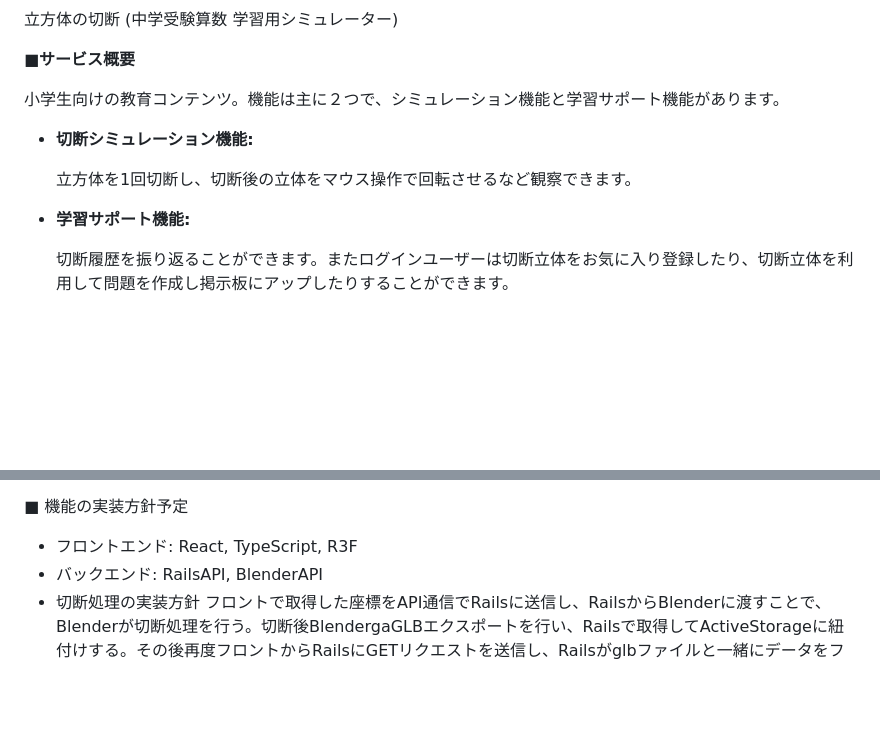
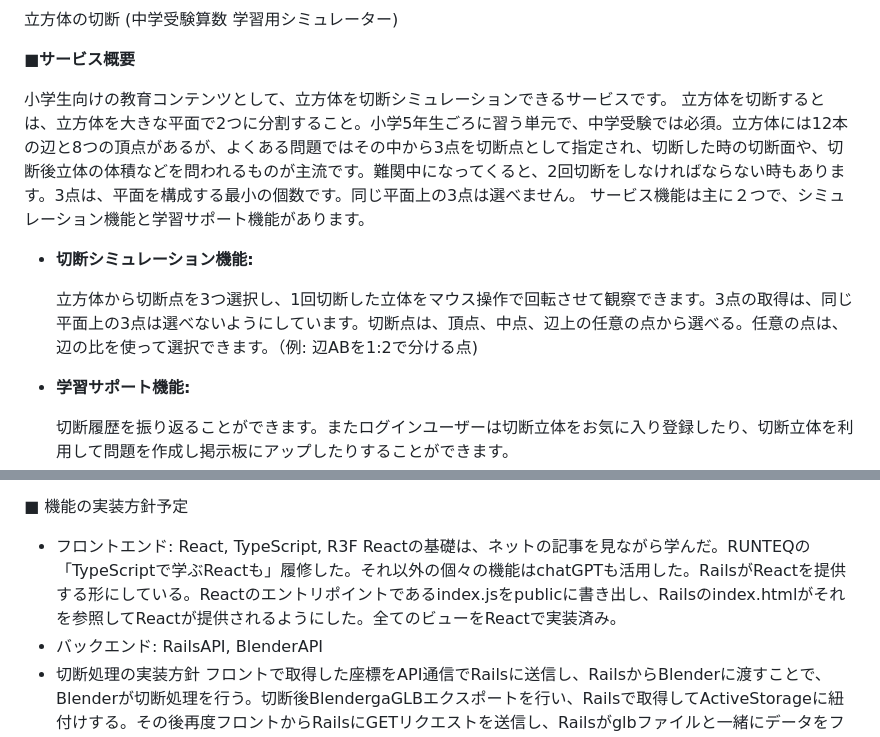
Before and after one commit to misaco1223/cutting_cube_simulator, a Markdown page: README.md, 2 parts joined by grey strips. Drawn GitHub-style; blank space fills up the shorter version.

```diff
--- a/README.md
+++ b/README.md
@@ -4,11 +4,13 @@
 
 **■サービス概要**
 
-小学生向けの教育コンテンツ。機能は主に２つで、シミュレーション機能と学習サポート機能があります。
+小学生向けの教育コンテンツとして、立方体を切断シミュレーションできるサービスです。
+立方体を切断するとは、立方体を大きな平面で2つに分割すること。小学5年生ごろに習う単元で、中学受験では必須。立方体には12本の辺と8つの頂点があるが、よくある問題ではその中から3点を切断点として指定され、切断した時の切断面や、切断後立体の体積などを問われるものが主流です。難関中になってくると、2回切断をしなければならない時もあります。3点は、平面を構成する最小の個数です。同じ平面上の3点は選べません。
+サービス機能は主に２つで、シミュレーション機能と学習サポート機能があります。
 
 - **切断シミュレーション機能:**
 
-    立方体を1回切断し、切断後の立体をマウス操作で回転させるなど観察できます。
+    立方体から切断点を3つ選択し、1回切断した立体をマウス操作で回転させて観察できます。3点の取得は、同じ平面上の3点は選べないようにしています。切断点は、頂点、中点、辺上の任意の点から選べる。任意の点は、辺の比を使って選択できます。（例: 辺ABを1:2で分ける点)
 
 - **学習サポート機能:**
 
@@ -82,6 +84,7 @@
 ■ 機能の実装方針予定
 
 - フロントエンド: React, TypeScript, R3F
+  Reactの基礎は、ネットの記事を見ながら学んだ。RUNTEQの「TypeScriptで学ぶReactも」履修した。それ以外の個々の機能はchatGPTも活用した。RailsがReactを提供する形にしている。Reactのエントリポイントであるindex.jsをpublicに書き出し、Railsのindex.htmlがそれを参照してReactが提供されるようにした。全てのビューをReactで実装済み。
 - バックエンド: RailsAPI, BlenderAPI
 - 切断処理の実装方針
   フロントで取得した座標をAPI通信でRailsに送信し、RailsからBlenderに渡すことで、Blenderが切断処理を行う。切断後BlendergaGLBエクスポートを行い、Railsで取得してActiveStorageに紐付けする。その後再度フロントからRailsにGETリクエストを送信し、Railsがglbファイルと一緒にデータをフロントに返して、R3Fで描画する。
```
Also changed, not shown: other parts of README.md (+1 -1 lines).
